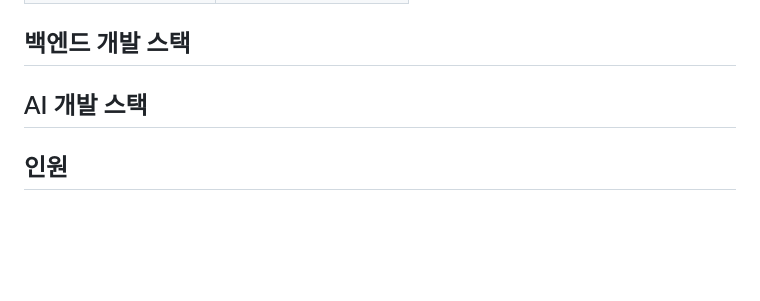
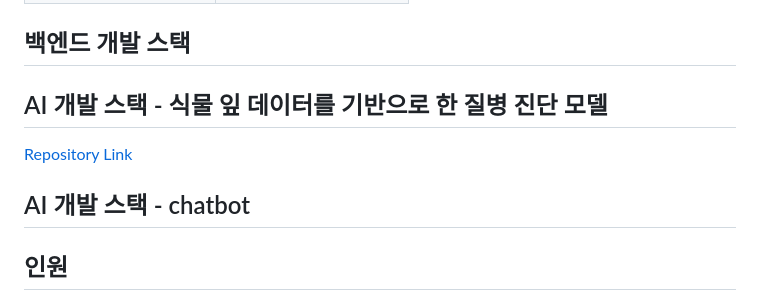
Before and after one commit to CSID-DGU/2023-2-SCS4031-01-minseoduseo, a Markdown page: README.md, the part around the change. Drawn GitHub-style; blank space fills up the shorter version.

```diff
--- a/README.md
+++ b/README.md
@@ -13,7 +13,13 @@
 
 ## 백엔드 개발 스택
 
-## AI 개발 스택
+## AI 개발 스택 - 식물 잎 데이터를 기반으로 한 질병 진단 모델
+[Repository Link](https://github.com/hongseoi/crops-plant-disease-classification)
+
+
+## AI 개발 스택 - chatbot
+
+
 
 ## 인원
 
```
